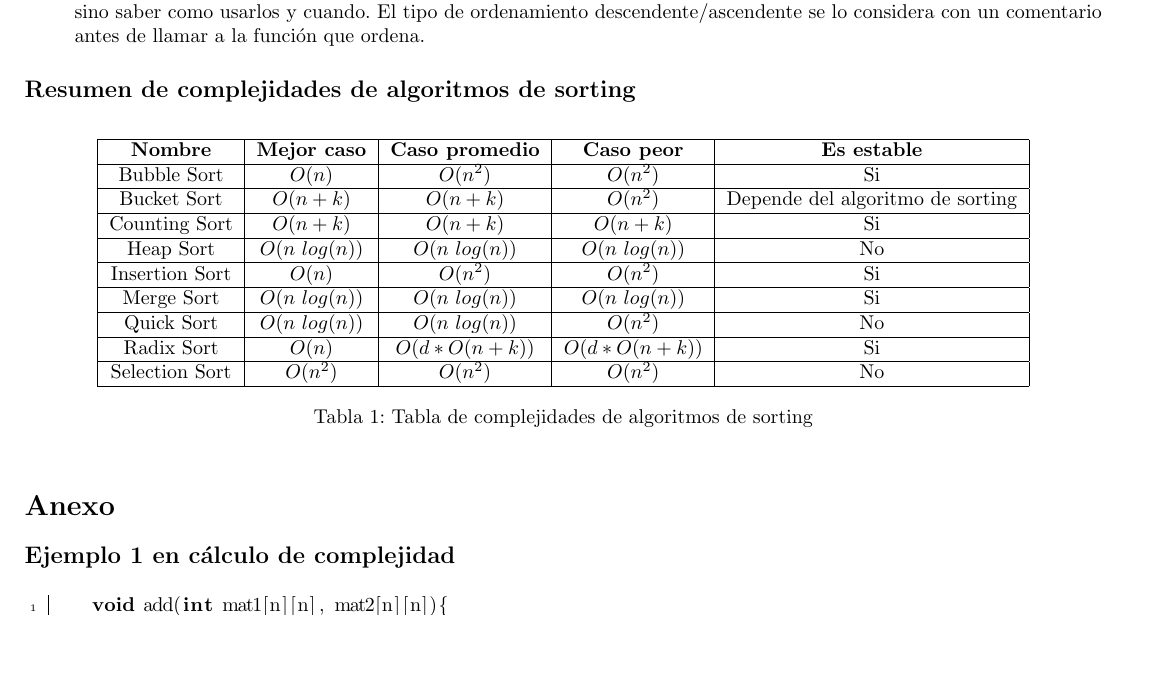
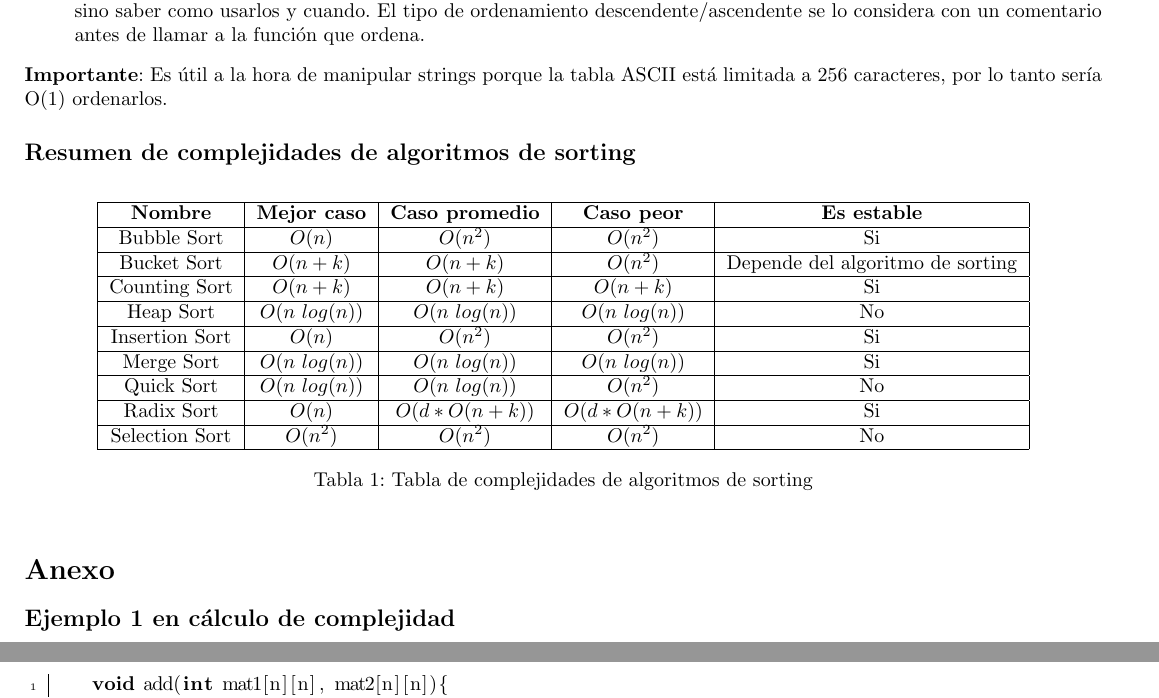
Before and after one commit to tomihq/aed-2, a LaTeX CV (resumen.tex): part of page 35 of 44 before the commit and two parts of pages 35 and 36 of 44 after it, the two joined at a grey line, cut so that both start at the same text, the shorter picture padded with empty space. Compiled offline with pdfLaTeX.

Commit message:
add: aclaracion sobre radix sort

```diff
--- a/resumen.tex
+++ b/resumen.tex
@@ -1273,6 +1273,7 @@ Es útil cuando necesitamos ordenar listas con muchos criterios de orden que con
     \item Todos los algoritmos de sorting requieren arrays (recordar que para pasar de lista a array es $O(n)$) y si necesito pasar de diccionario, lo ideal es para de diccionario a array de tuplas donde la primera componente es la key y el segundo el valor.
     \item En la materia, los algoritmos de ordenamiento ya están implementados porque el objetivo no es aprender a codearlos sino saber como usarlos y cuando. El tipo de ordenamiento descendente/ascendente se lo considera con un comentario antes de llamar a la función que ordena.
 \end{itemize}
+\textbf{Importante}: Es útil a la hora de manipular strings porque la tabla ASCII está limitada a 256 caracteres, por lo tanto sería O(1) ordenarlos.
 \subsection*{Resumen de complejidades de algoritmos de sorting}
 \begin{table}[h!]
     \centering
```
Also changed, not shown: resumen.pdf.
